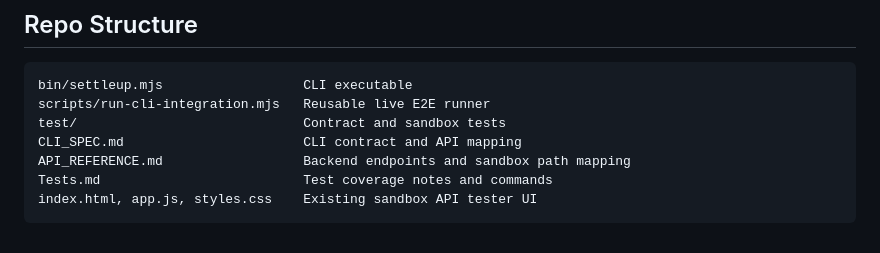
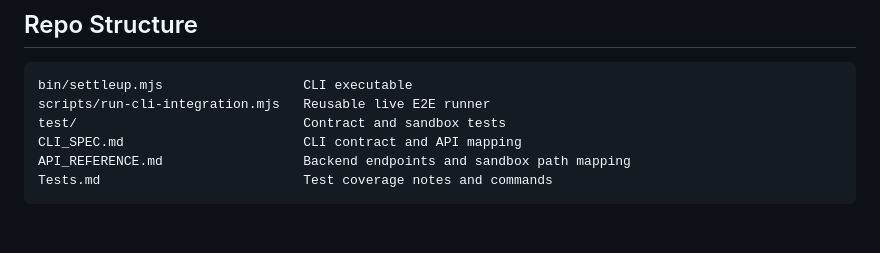
Before and after one commit to NewDae/settle-up-cli, a Markdown page: README.md, the part around the change. GitHub-like rendering.

Commit message:
Remove internal API tester UI mention

````diff
--- a/README.md
+++ b/README.md
@@ -119,5 +119,4 @@ test/                             Contract and sandbox tests
 CLI_SPEC.md                       CLI contract and API mapping
 API_REFERENCE.md                  Backend endpoints and sandbox path mapping
 Tests.md                          Test coverage notes and commands
-index.html, app.js, styles.css    Existing sandbox API tester UI
 ```
````
